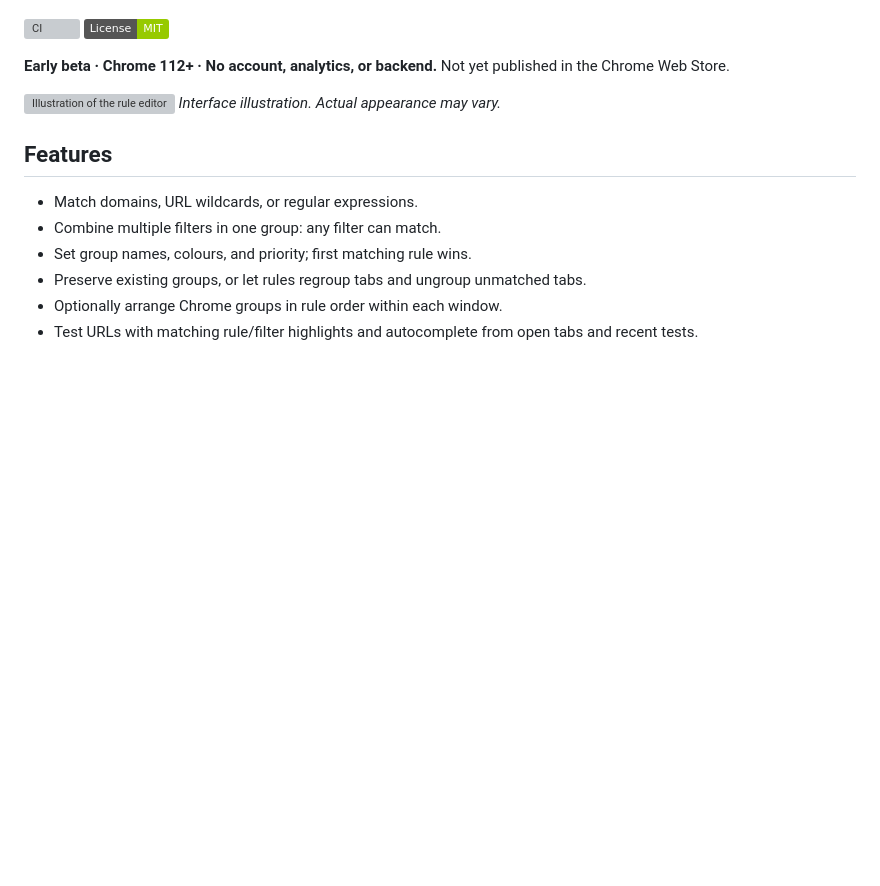
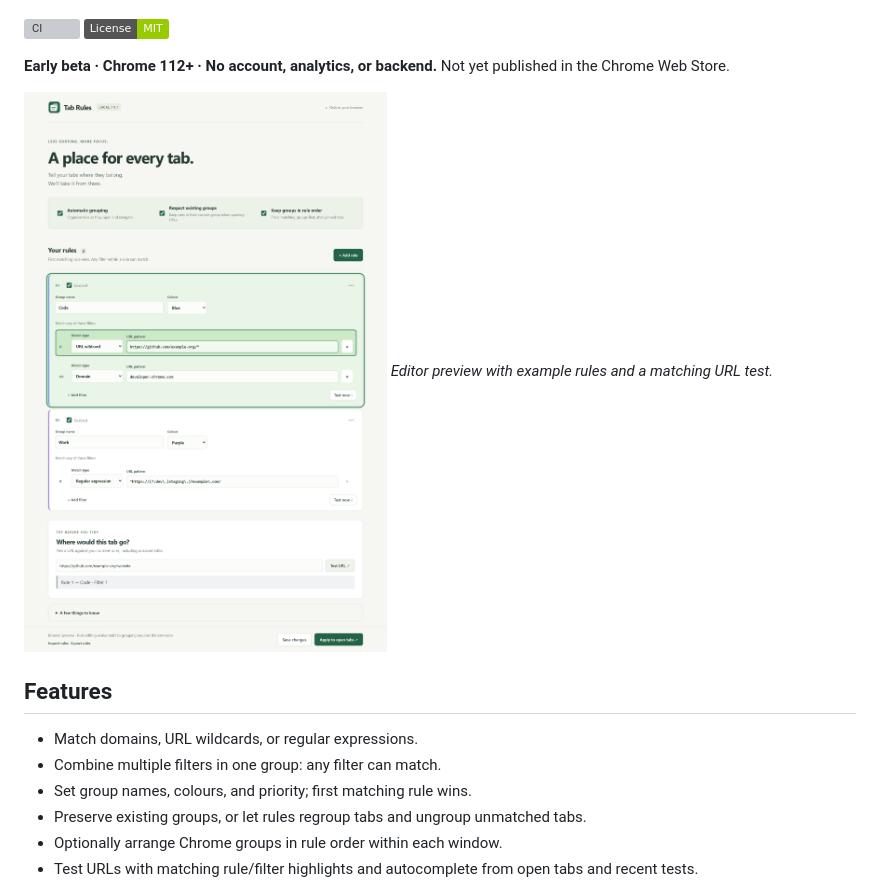
Before and after one commit to jakobdyrby/tab-rules, a Markdown page: README.md, the part around the change. Drawn GitHub-style; pictures changed too: docs/screenshots/editor-overview.png (added); badges without logos; blank space fills up the shorter version; grey boxes are pictures that could not be loaded.

Commit message:
docs: replace editor illustration with real screenshot

```diff
--- a/README.md
+++ b/README.md
@@ -7,8 +7,8 @@
 
 **Early beta · Chrome 112+ · No account, analytics, or backend.** Not yet published in the Chrome Web Store.
 
-![Illustration of the rule editor](docs/screenshots/editor-overview.svg)
-*Interface illustration. Actual appearance may vary.*
+![Tab Rules editor with example rules and a highlighted matching filter](docs/screenshots/editor-overview.png)
+*Editor preview with example rules and a matching URL test.*
 
 ## Features
 
```
Also changed, not shown: 1 other file.
